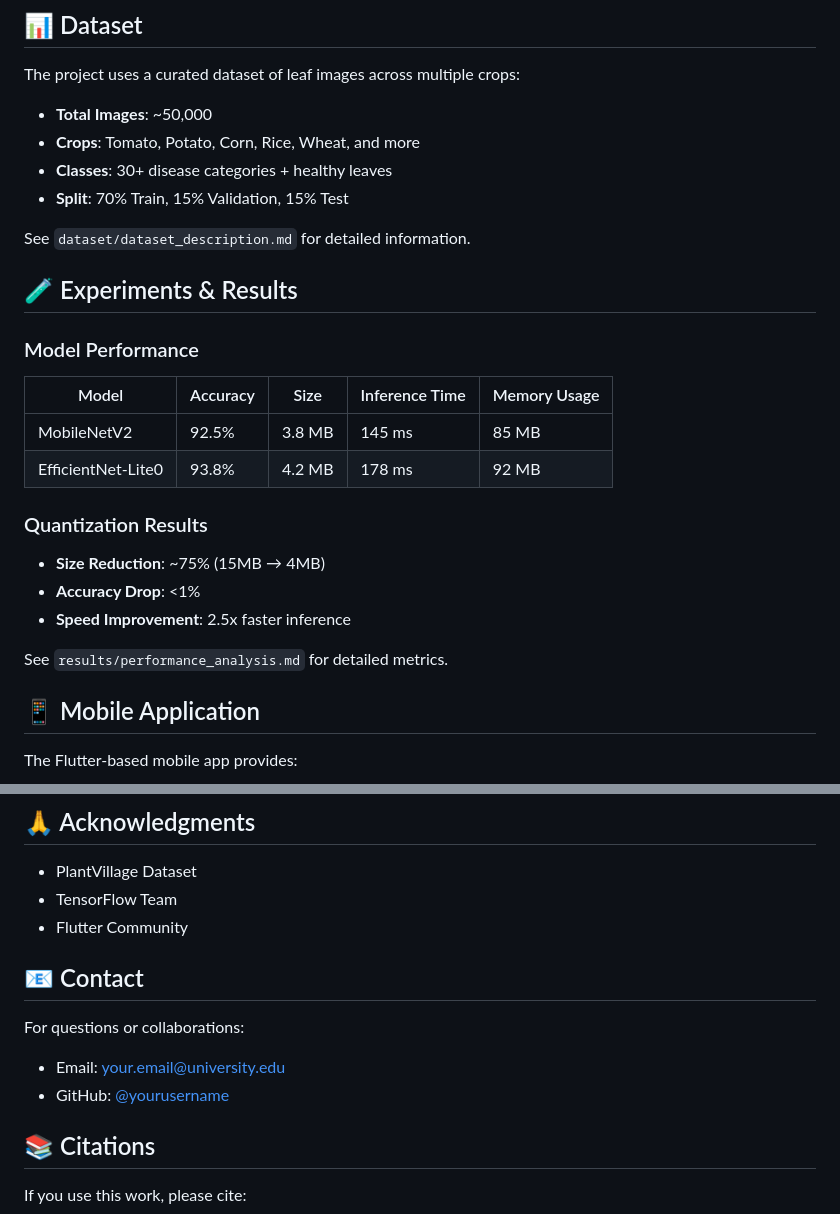
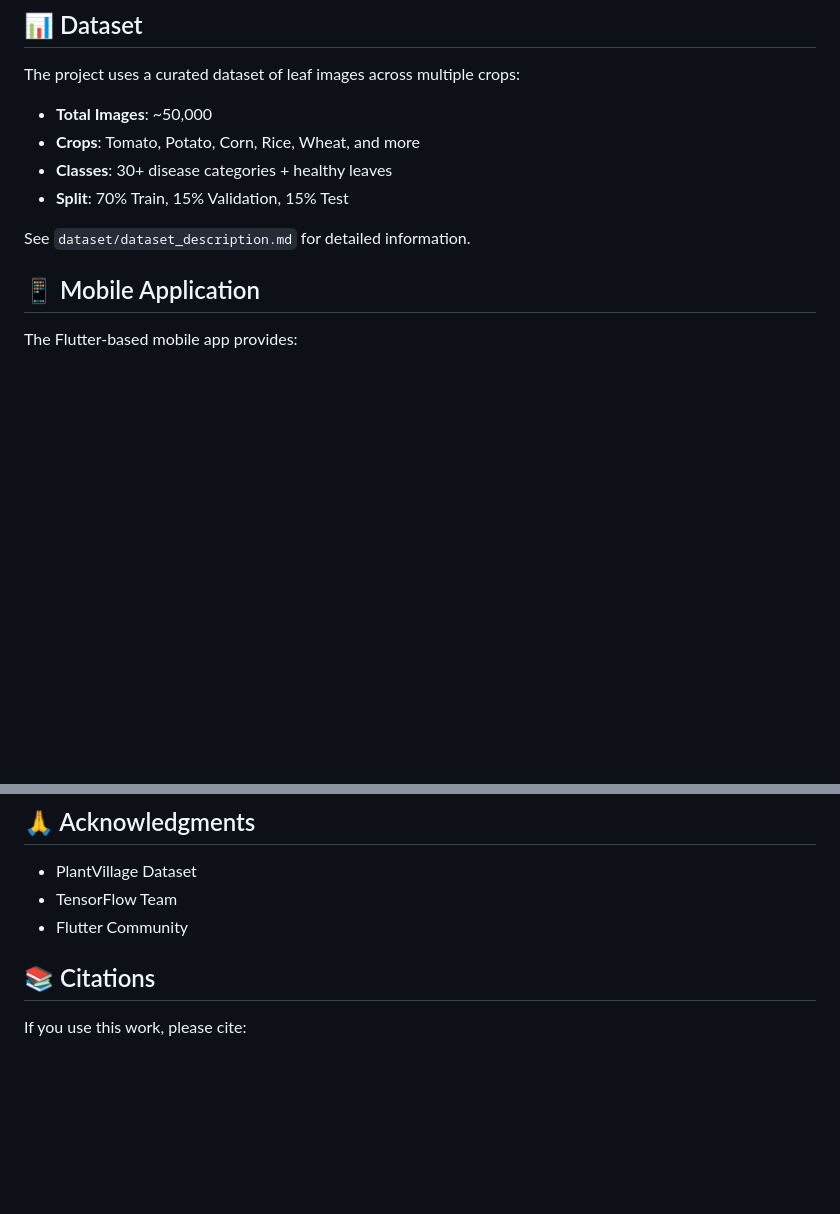
Before and after one commit to hit1363/An-Efficient-Multi-Crop-Leaf-Disease-Detection-System, a Markdown page: README.md, 2 parts joined by grey strips. Rendered like a GitHub page; blank space fills up the shorter version.

```diff
--- a/README.md
+++ b/README.md
@@ -125,22 +125,6 @@ The project uses a curated dataset of leaf images across multiple crops:
 
 See `dataset/dataset_description.md` for detailed information.
 
-## 🧪 Experiments & Results
-
-### Model Performance
-
-| Model | Accuracy | Size | Inference Time | Memory Usage |
-|-------|----------|------|----------------|--------------|
-| MobileNetV2 | 92.5% | 3.8 MB | 145 ms | 85 MB |
-| EfficientNet-Lite0 | 93.8% | 4.2 MB | 178 ms | 92 MB |
-
-### Quantization Results
-
-- **Size Reduction**: ~75% (15MB → 4MB)
-- **Accuracy Drop**: <1%
-- **Speed Improvement**: 2.5x faster inference
-
-See `results/performance_analysis.md` for detailed metrics.
 
 ## 📱 Mobile Application
 
@@ -176,11 +160,7 @@ Master's Student, Computer Science
 - TensorFlow Team
 - Flutter Community
 
-## 📧 Contact
 
-For questions or collaborations:
-- Email: your.email@university.edu
-- GitHub: [@yourusername](https://github.com/yourusername)
 
 ## 📚 Citations
 
```
